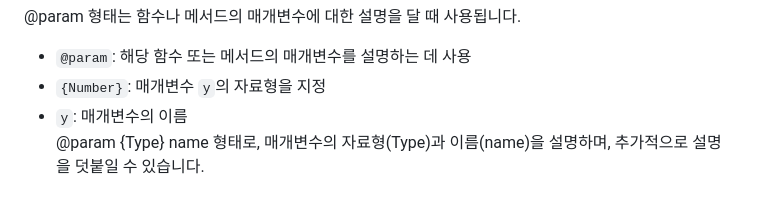
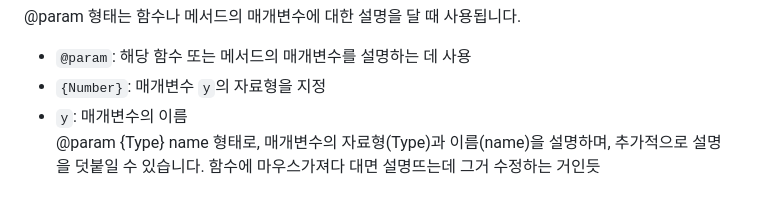
Before and after one commit to Shyde0812/ssajibang, a Markdown page: study_folder/Study-Note.md, the part around the change. GitHub-like rendering.

```diff
--- a/study_folder/Study-Note.md
+++ b/study_folder/Study-Note.md
@@ -232,3 +232,4 @@ scene.events.on("update" , (time, delta) => {
 - `{Number}`: 매개변수 `y`의 자료형을 지정
 - `y`: 매개변수의 이름 <br>
 @param {Type} name 형태로, 매개변수의 자료형(Type)과 이름(name)을 설명하며, 추가적으로 설명을 덧붙일 수 있습니다.
+함수에 마우스가져다 대면 설명뜨는데 그거 수정하는 거인듯
```
